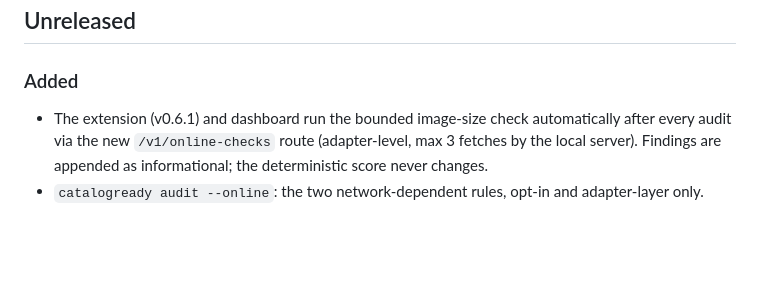
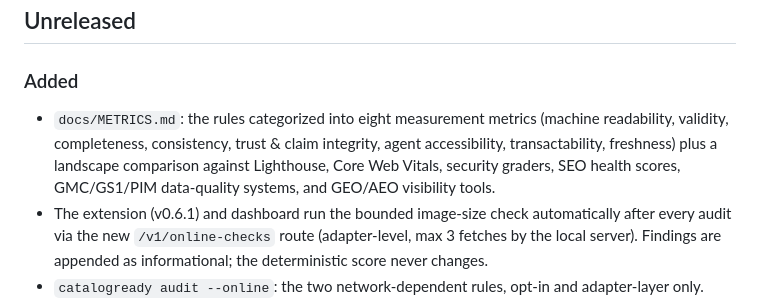
Before and after one commit to PO-VINCENT/ai-shopping-audit, a Markdown page: CHANGELOG.md, the part around the change. Rendered like a GitHub page; blank space fills up the shorter version.

Commit message:
Link METRICS.md from RULES.md and record it in the changelog
Co-Authored-By: Claude Fable 5 <noreply@anthropic.com>

```diff
--- a/CHANGELOG.md
+++ b/CHANGELOG.md
@@ -4,6 +4,12 @@
 
 ### Added
 
+- `docs/METRICS.md`: the rules categorized into eight measurement
+  metrics (machine readability, validity, completeness, consistency,
+  trust & claim integrity, agent accessibility, transactability,
+  freshness) plus a landscape comparison against Lighthouse, Core Web
+  Vitals, security graders, SEO health scores, GMC/GS1/PIM data-quality
+  systems, and GEO/AEO visibility tools.
 - The extension (v0.6.1) and dashboard run the bounded image-size check
   automatically after every audit via the new `/v1/online-checks` route
   (adapter-level, max 3 fetches by the local server). Findings are
```
Also changed, not shown: docs/RULES.md (+3 -1 lines).
